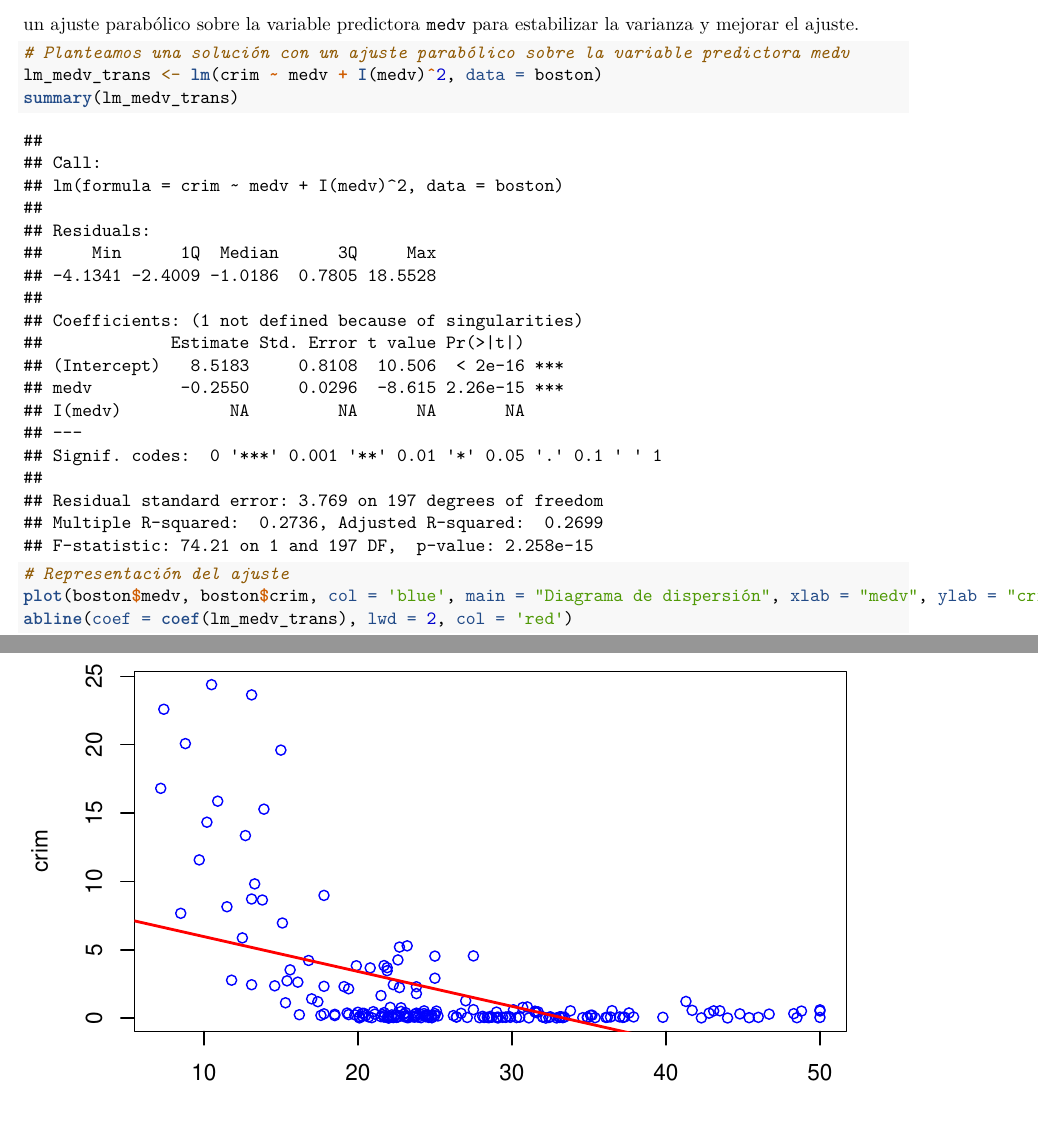
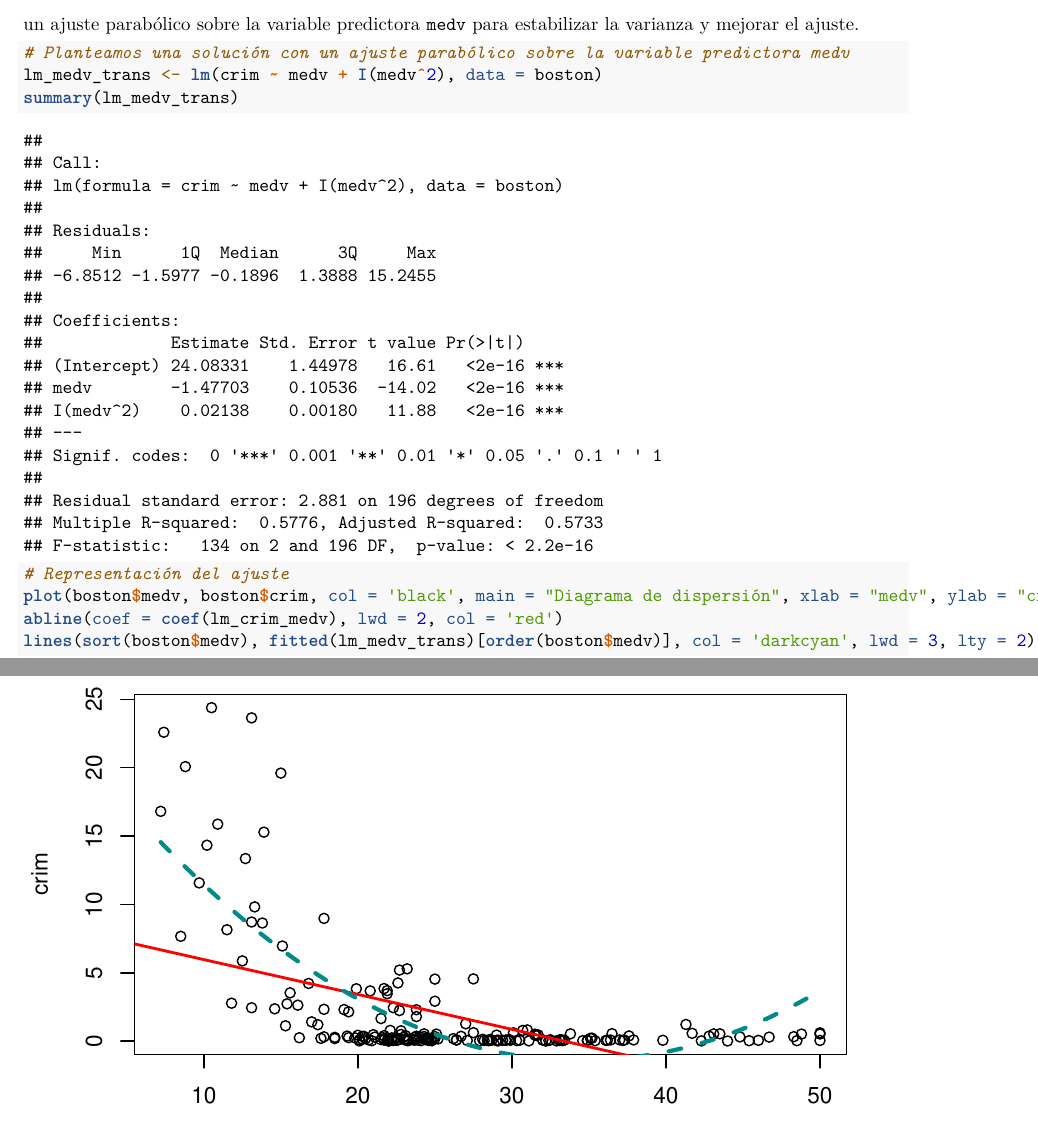
Before and after one commit to acal8/TareaRegresionLineal, an R Markdown document (TareaRegresionLineal.Rmd): two parts of pages 16 and 17 of 27, joined at a grey line, cut so that both start at the same text. Rendered offline with R 4.5, knitr and Pandoc, then LaTeX, with nearby package versions.

Commit message:
Arreglo modelo parabólico

````diff
--- a/TareaRegresionLineal.Rmd
+++ b/TareaRegresionLineal.Rmd
@@ -195,12 +195,13 @@ El modelo simple no es adecuado para estos datos debido a fallos en la linealida
 
 ```{r}
 # Planteamos una solución con un ajuste parabólico sobre la variable predictora medv
-lm_medv_trans <- lm(crim ~ medv + I(medv)^2, data = boston)
+lm_medv_trans <- lm(crim ~ medv + I(medv^2), data = boston)
 summary(lm_medv_trans)
 
 # Representación del ajuste
-plot(boston$medv, boston$crim, col = 'blue', main = "Diagrama de dispersión", xlab = "medv", ylab = "crim")
-abline(coef = coef(lm_medv_trans), lwd = 2, col = 'red')
+plot(boston$medv, boston$crim, col = 'black', main = "Diagrama de dispersión", xlab = "medv", ylab = "crim")
+abline(coef = coef(lm_crim_medv), lwd = 2, col = 'red')
+lines(sort(boston$medv), fitted(lm_medv_trans)[order(boston$medv)], col = 'darkcyan', lwd = 3, lty = 2)
 
 # Diagnóstico de linealidad y homocedasticidad
 residuos_trans <- residuals(lm_medv_trans)
````
